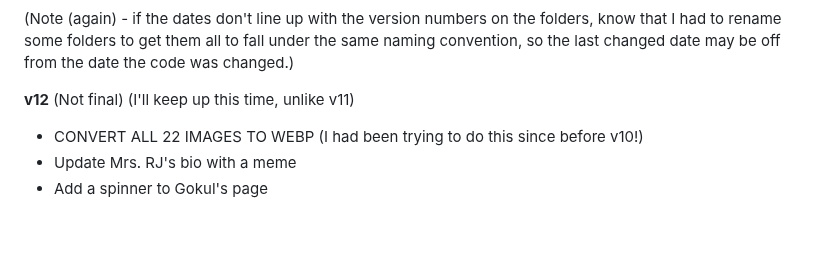
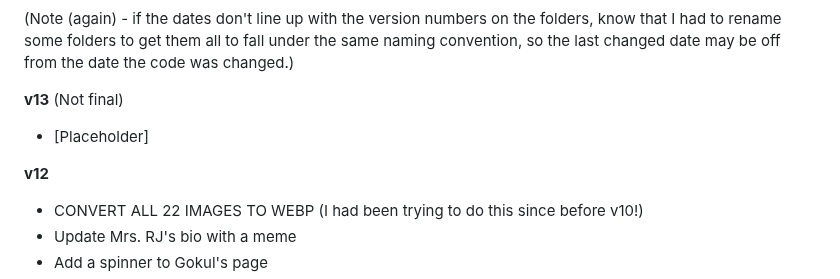
Before and after one commit to ahujaesh/daringdragonswebpage, a Markdown page: README.md, the part around the change. Drawn GitHub-style; blank space fills up the shorter version.

```diff
--- a/README.md
+++ b/README.md
@@ -35,7 +35,10 @@ The reason why we have two repositories is because previously, we used a service
 
 
 
-**v12** (Not final) (I'll keep up this time, unlike v11)
+**v13** (Not final)
+ - [Placeholder]
+
+**v12**
 - CONVERT ALL 22 IMAGES TO WEBP (I had been trying to do this since before v10!)
 - Update Mrs. RJ's bio with a meme
 - Add a spinner to Gokul's page
```
